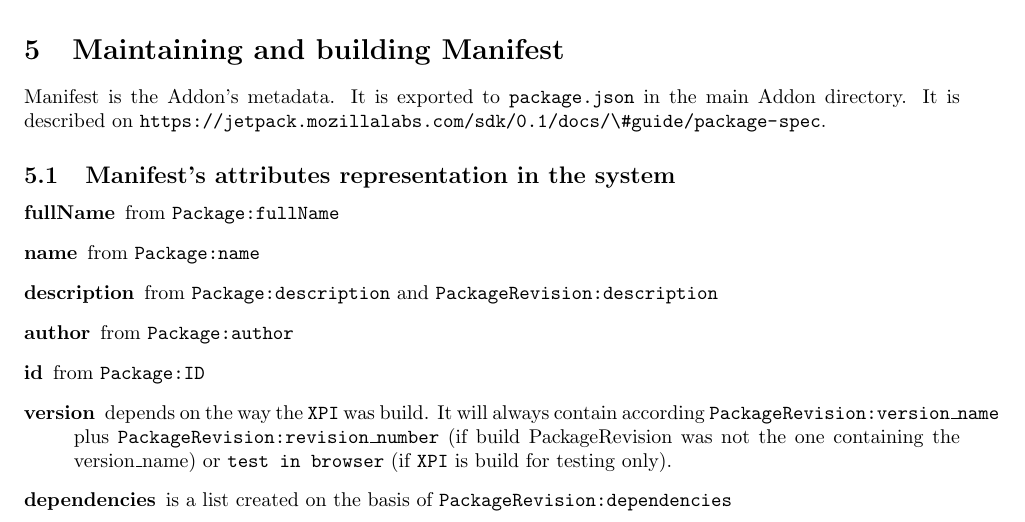
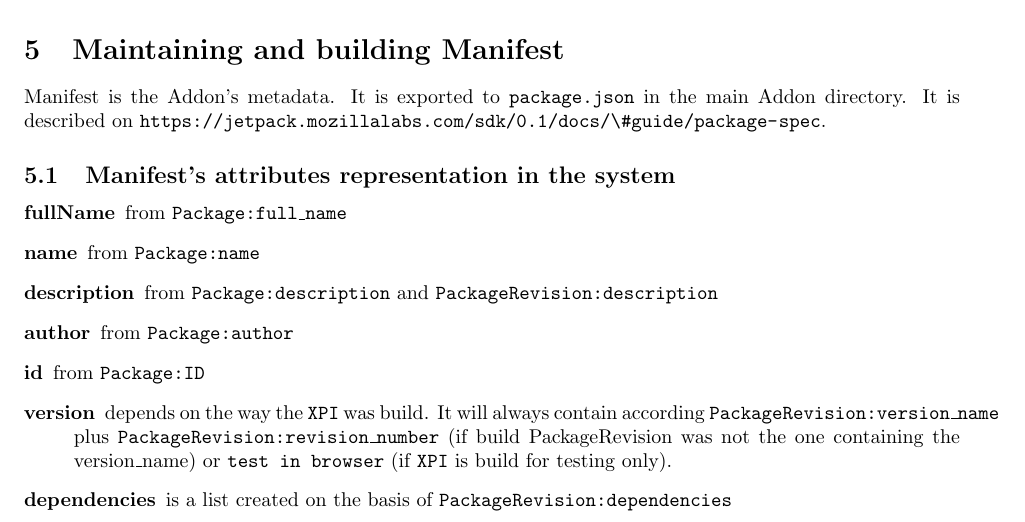
Before and after one commit to felipelerena/FlightDeck, a LaTeX document (Docs/Package Building System.tex): part of page 4 of 6, cut so that both start at the same text. Compiled offline with pdfLaTeX; a LaTeX package or settings file that is missing is left out.

Commit message:
minor change in the doc

```diff
--- a/Docs/Package Building System.tex
+++ b/Docs/Package Building System.tex
@@ -222,7 +222,7 @@
 	\subsection{Manifest's attributes representation in the system}
 
 	\begin{description}
-		\item[fullName] from {\tt Package:fullName}
+		\item[fullName] from {\tt Package:full\_name}
 		\item[name] from {\tt Package:name}
 		\item[description] from {\tt Package:description} and {\tt PackageRevision:description}
 		\item[author] from {\tt Package:author}
```
Also changed, not shown: Docs/Package Building System.pdf.
